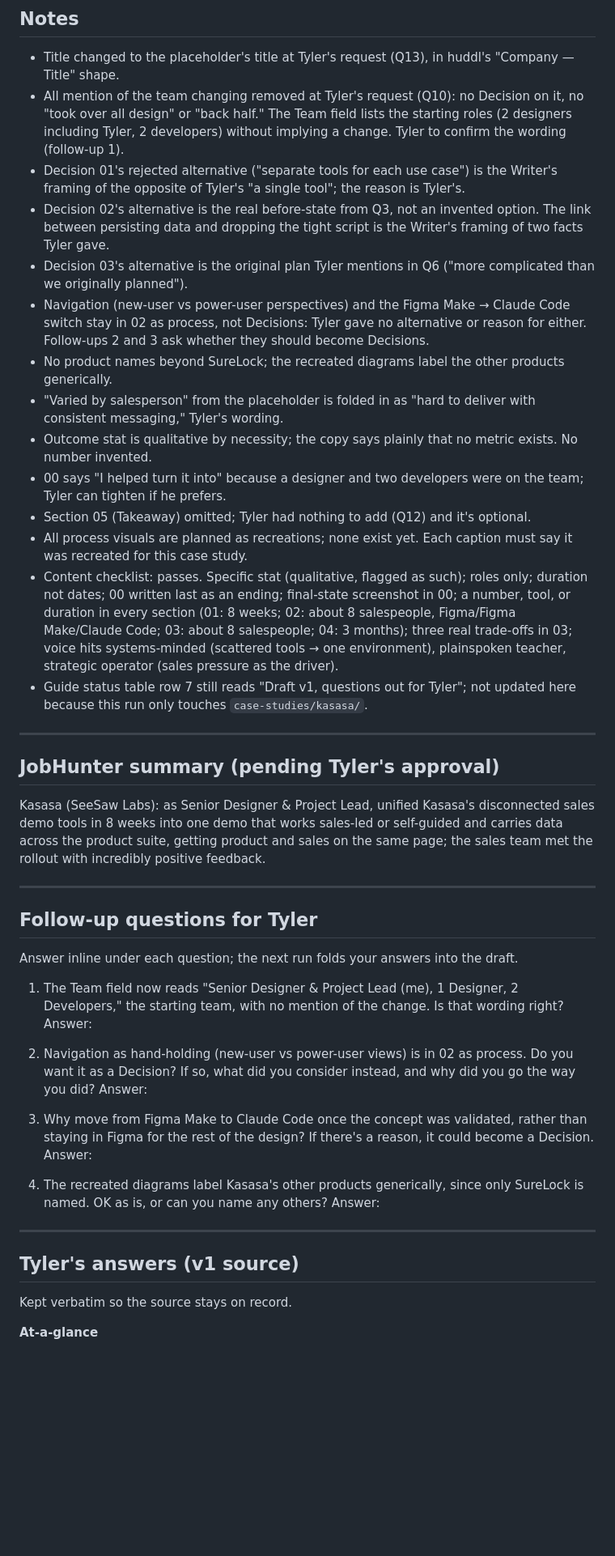
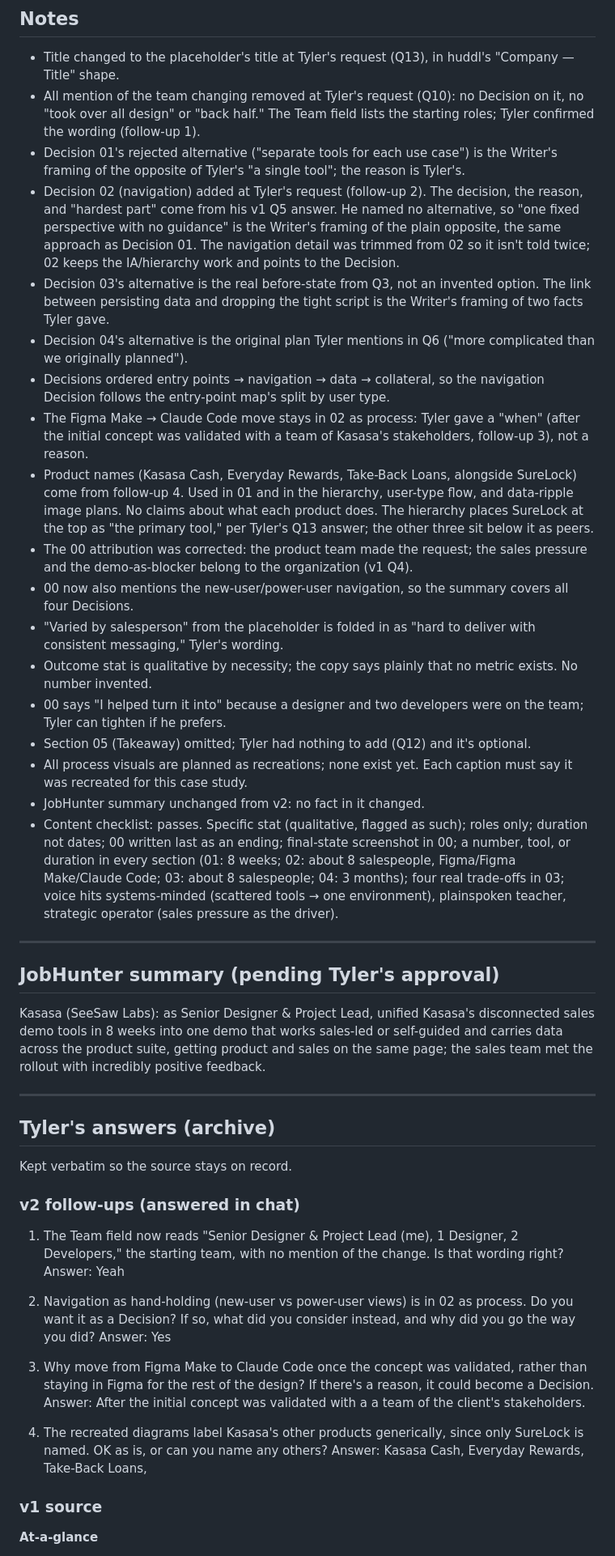
Before and after one commit to 10tingh/10tingh.github.io, a Markdown page: case-studies/kasasa/draft.md, the part around one of its changes. Shown at 81% size. Drawn GitHub-style; blank space fills up the shorter version.

Commit message:
Revise kasasa case study to v3 from Tyler's follow-ups; sync guide status
Committed by portfolio-owner (Agent Village).

```diff
--- a/case-studies/kasasa/draft.md
+++ b/case-studies/kasasa/draft.md
@@ -82,19 +87,23 @@ Image: reuse `images/surelock-phone.webp` as the closing shot (a screen from the
 ## Notes
 
 - Title changed to the placeholder's title at Tyler's request (Q13), in huddl's "Company — Title" shape.
-- All mention of the team changing removed at Tyler's request (Q10): no Decision on it, no "took over all design" or "back half." The Team field lists the starting roles (2 designers including Tyler, 2 developers) without implying a change. Tyler to confirm the wording (follow-up 1).
+- All mention of the team changing removed at Tyler's request (Q10): no Decision on it, no "took over all design" or "back half." The Team field lists the starting roles; Tyler confirmed the wording (follow-up 1).
 - Decision 01's rejected alternative ("separate tools for each use case") is the Writer's framing of the opposite of Tyler's "a single tool"; the reason is Tyler's.
-- Decision 02's alternative is the real before-state from Q3, not an invented option. The link between persisting data and dropping the tight script is the Writer's framing of two facts Tyler gave.
-- Decision 03's alternative is the original plan Tyler mentions in Q6 ("more complicated than we originally planned").
-- Navigation (new-user vs power-user perspectives) and the Figma Make → Claude Code switch stay in 02 as process, not Decisions: Tyler gave no alternative or reason for either. Follow-ups 2 and 3 ask whether they should become Decisions.
-- No product names beyond SureLock; the recreated diagrams label the other products generically.
+- Decision 02 (navigation) added at Tyler's request (follow-up 2). The decision, the reason, and "hardest part" come from his v1 Q5 answer. He named no alternative, so "one fixed perspective with no guidance" is the Writer's framing of the plain opposite, the same approach as Decision 01. The navigation detail was trimmed from 02 so it isn't told twice; 02 keeps the IA/hierarchy work and points to the Decision.
+- Decision 03's alternative is the real before-state from Q3, not an invented option. The link between persisting data and dropping the tight script is the Writer's framing of two facts Tyler gave.
+- Decision 04's alternative is the original plan Tyler mentions in Q6 ("more complicated than we originally planned").
+- Decisions ordered entry points → navigation → data → collateral, so the navigation Decision follows the entry-point map's split by user type.
+- The Figma Make → Claude Code move stays in 02 as process: Tyler gave a "when" (after the initial concept was validated with a team of Kasasa's stakeholders, follow-up 3), not a reason.
+- Product names (Kasasa Cash, Everyday Rewards, Take-Back Loans, alongside SureLock) come from follow-up 4. Used in 01 and in the hierarchy, user-type flow, and data-ripple image plans. No claims about what each product does. The hierarchy places SureLock at the top as "the primary tool," per Tyler's Q13 answer; the other three sit below it as peers.
+- The 00 attribution was corrected: the product team made the request; the sales pressure and the demo-as-blocker belong to the organization (v1 Q4).
+- 00 now also mentions the new-user/power-user navigation, so the summary covers all four Decisions.
 - "Varied by salesperson" from the placeholder is folded in as "hard to deliver with consistent messaging," Tyler's wording.
 - Outcome stat is qualitative by necessity; the copy says plainly that no metric exists. No number invented.
 - 00 says "I helped turn it into" because a designer and two developers were on the team; Tyler can tighten if he prefers.
 - Section 05 (Takeaway) omitted; Tyler had nothing to add (Q12) and it's optional.
 - All process visuals are planned as recreations; none exist yet. Each caption must say it was recreated for this case study.
-- Content checklist: passes. Specific stat (qualitative, flagged as such); roles only; duration not dates; 00 written last as an ending; final-state screenshot in 00; a number, tool, or duration in every section (01: 8 weeks; 02: about 8 salespeople, Figma/Figma Make/Claude Code; 03: about 8 salespeople; 04: 3 months); three real trade-offs in 03; voice hits systems-minded (scattered tools → one environment), plainspoken teacher, strategic operator (sales pressure as the driver).
-- Guide status table row 7 still reads "Draft v1, questions out for Tyler"; not updated here because this run only touches `case-studies/kasasa/`.
+- JobHunter summary unchanged from v2: no fact in it changed.
+- Content checklist: passes. Specific stat (qualitative, flagged as such); roles only; duration not dates; 00 written last as an ending; final-state screenshot in 00; a number, tool, or duration in every section (01: 8 weeks; 02: about 8 salespeople, Figma/Figma Make/Claude Code; 03: about 8 salespeople; 04: 3 months); four real trade-offs in 03; voice hits systems-minded (scattered tools → one environment), plainspoken teacher, strategic operator (sales pressure as the driver).
 
 ---
 
@@ -103,25 +112,24 @@ Kasasa (SeeSaw Labs): as Senior Designer & Project Lead, unified Kasasa's discon
 
 ---
 
-## Follow-up questions for Tyler
-Answer inline under each question; the next run folds your answers into the draft.
+## Tyler's answers (archive)
+Kept verbatim so the source stays on record.
+
+### v2 follow-ups (answered in chat)
 
 1. The Team field now reads "Senior Designer & Project Lead (me), 1 Designer, 2 Developers," the starting team, with no mention of the change. Is that wording right?
-   Answer:
+   Answer: Yeah
 
 2. Navigation as hand-holding (new-user vs power-user views) is in 02 as process. Do you want it as a Decision? If so, what did you consider instead, and why did you go the way you did?
-   Answer:
+   Answer: Yes
 
 3. Why move from Figma Make to Claude Code once the concept was validated, rather than staying in Figma for the rest of the design? If there's a reason, it could become a Decision.
-   Answer:
+   Answer: After the initial concept was validated with a a team of the client's stakeholders.
 
 4. The recreated diagrams label Kasasa's other products generically, since only SureLock is named. OK as is, or can you name any others?
-   Answer:
+   Answer: Kasasa Cash, Everyday Rewards, Take-Back Loans,
 
----
-
-## Tyler's answers (v1 source)
-Kept verbatim so the source stays on record.
+### v1 source
 
 **At-a-glance**
 
```
Also changed, not shown: other parts of case-studies/kasasa/draft.md (+18 -13 lines), case-studies/case-study-guide.md (+1 -1 lines).
